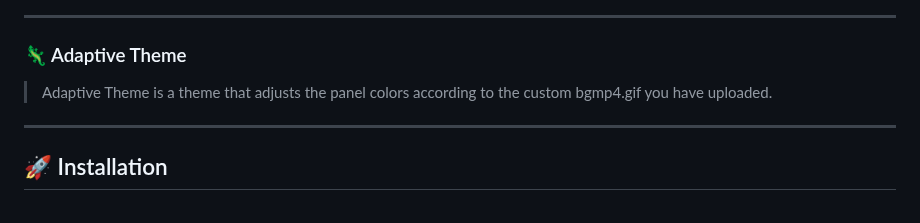
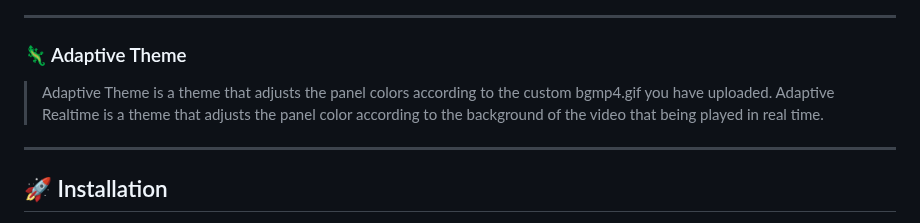
Before and after one commit to Lucrumae/Fresh-Tomato-Theme, a Markdown page: README.md, the part around the change. Rendered like a GitHub page.

```diff
--- a/README.md
+++ b/README.md
@@ -41,6 +41,7 @@
 ### 🦎 Adaptive Theme
 
 >Adaptive Theme is a theme that adjusts the panel colors according to the custom bgmp4.gif you have uploaded.
+>Adaptive Realtime is a theme that adjusts the panel color according to the background of the video that being played in real time.
 
 ---
 
```
